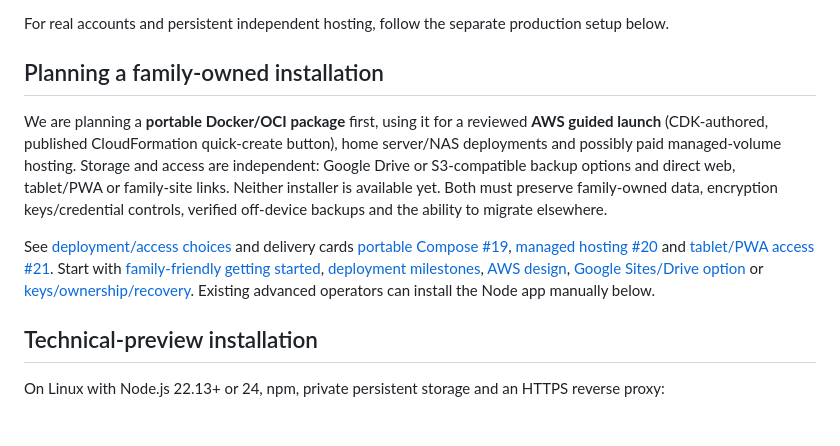
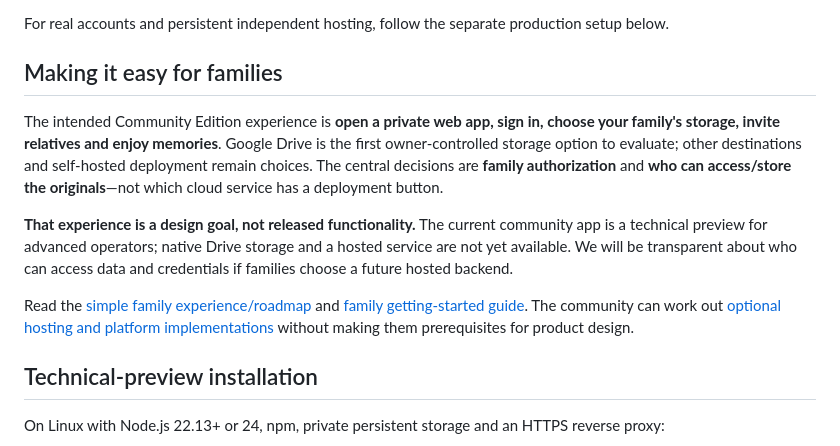
Before and after one commit to Being-There/community, a Markdown page: README.md, the part around the change. GitHub-like rendering; blank space fills up the shorter version.

Commit message:
Lead with nontechnical family web experience rather than infrastructure

```diff
--- a/README.md
+++ b/README.md
@@ -20,11 +20,13 @@ Open **https://localhost:3000** (a temporary self-signed certificate may require
 
 For real accounts and persistent independent hosting, follow the separate production setup below.
 
-## Planning a family-owned installation
+## Making it easy for families
 
-We are planning a **portable Docker/OCI package** first, using it for a reviewed **AWS guided launch** (CDK-authored, published CloudFormation quick-create button), home server/NAS deployments and possibly paid managed-volume hosting. Storage and access are independent: Google Drive or S3-compatible backup options and direct web, tablet/PWA or family-site links. Neither installer is available yet. Both must preserve family-owned data, encryption keys/credential controls, verified off-device backups and the ability to migrate elsewhere.
+The intended Community Edition experience is **open a private web app, sign in, choose your family's storage, invite relatives and enjoy memories**. Google Drive is the first owner-controlled storage option to evaluate; other destinations and self-hosted deployment remain choices. The central decisions are **family authorization** and **who can access/store the originals**—not which cloud service has a deployment button.
 
-See [deployment/access choices](docs/deployment/OPTIONS.md) and delivery cards [portable Compose #19](https://github.com/Being-There/community/issues/19), [managed hosting #20](https://github.com/Being-There/community/issues/20) and [tablet/PWA access #21](https://github.com/Being-There/community/issues/21). Start with [family-friendly getting started](docs/GETTING_STARTED.md), [deployment milestones](docs/DEPLOYMENT_ROADMAP.md), [AWS design](docs/deployment/AWS.md), [Google Sites/Drive option](docs/deployment/GOOGLE.md) or [keys/ownership/recovery](docs/deployment/DATA_AND_KEYS.md). Existing advanced operators can install the Node app manually below.
+**That experience is a design goal, not released functionality.** The current community app is a technical preview for advanced operators; native Drive storage and a hosted service are not yet available. We will be transparent about who can access data and credentials if families choose a future hosted backend.
+
+Read the [simple family experience/roadmap](docs/DEPLOYMENT_ROADMAP.md) and [family getting-started guide](docs/GETTING_STARTED.md). The community can work out [optional hosting and platform implementations](docs/deployment/OPTIONS.md) without making them prerequisites for product design.
 
 ## Technical-preview installation
 
```
